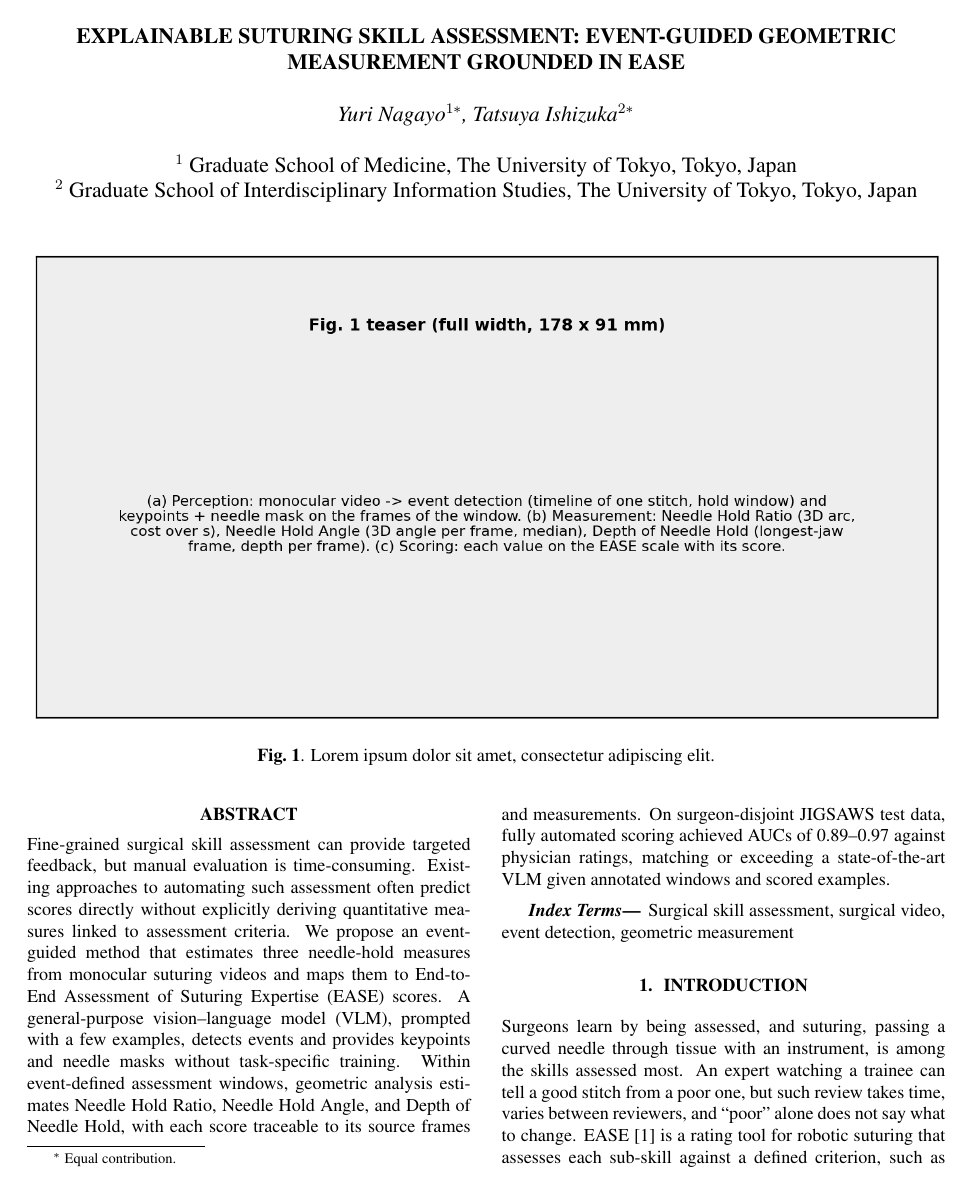
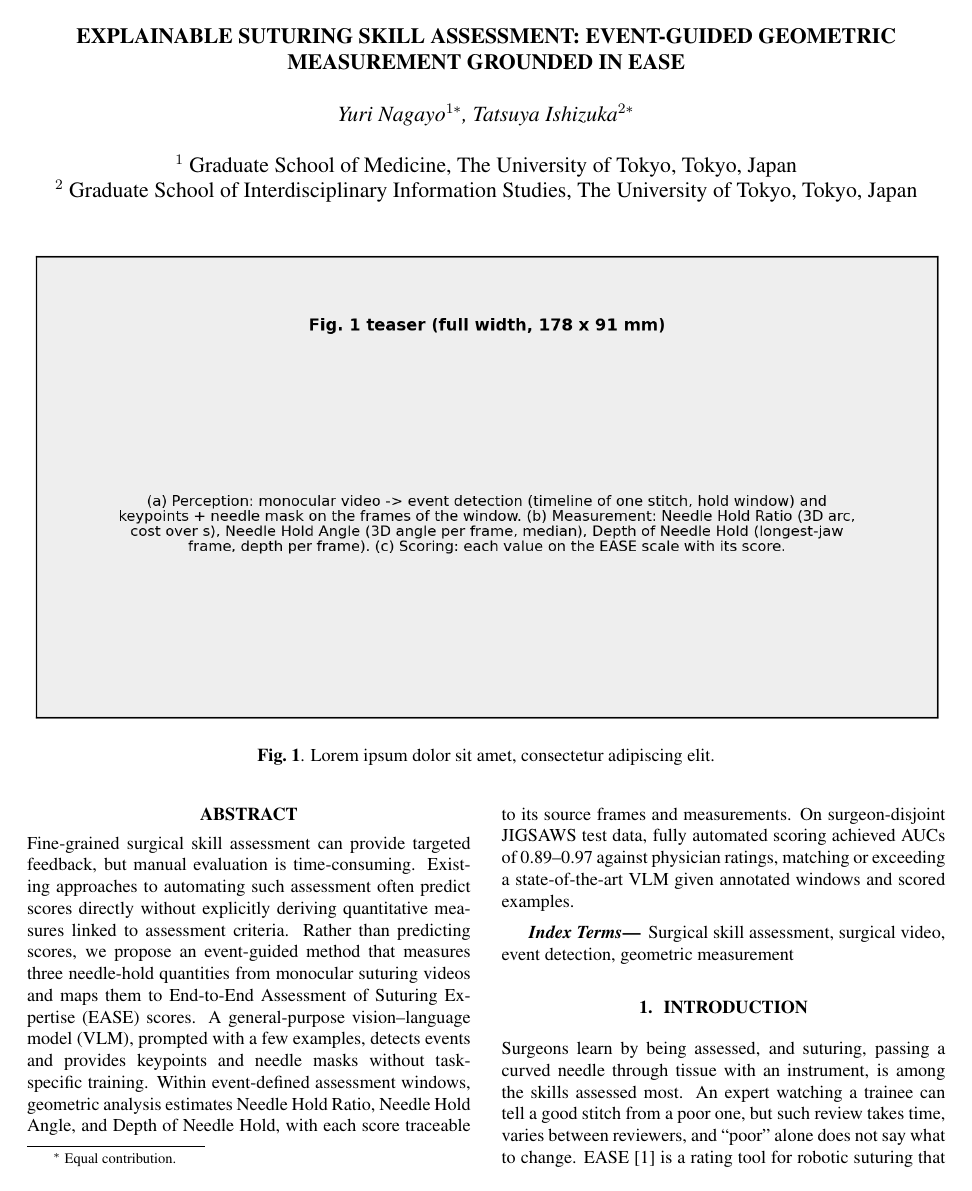
Before and after one commit to chickenta2ta/suturing-skill-assessment, a LaTeX paper (paper/Template_ISBI_latex.tex, which reads paper/sec/abstract.tex): page 1 of 6. Compiled offline with pdfLaTeX.

Commit message:
要旨で計測と予測の対比を明示

```diff
--- a/paper/sec/abstract.tex
+++ b/paper/sec/abstract.tex
@@ -2,17 +2,18 @@
 Fine-grained surgical skill assessment can provide targeted feedback, but
 manual evaluation is time-consuming. Existing approaches to automating such
 assessment often predict scores directly without explicitly deriving
-quantitative measures linked to assessment criteria. We propose an
-event-guided method that estimates three needle-hold measures from monocular
-suturing videos and maps them to End-to-End Assessment of Suturing Expertise
-(EASE) scores. A general-purpose vision--language model (VLM), prompted with a
-few examples, detects events and provides keypoints and needle masks without
-task-specific training. Within event-defined assessment windows, geometric
-analysis estimates Needle Hold Ratio, Needle Hold Angle, and Depth of Needle
-Hold, with each score traceable to its source frames and measurements. On
-surgeon-disjoint JIGSAWS test data, fully automated scoring achieved AUCs of
-0.89--0.97 against physician ratings, matching or exceeding a state-of-the-art
-VLM given annotated windows and scored examples.
+quantitative measures linked to assessment criteria. Rather than predicting
+scores, we propose an event-guided method that measures three needle-hold
+quantities from monocular suturing videos and maps them to End-to-End
+Assessment of Suturing Expertise (EASE) scores. A general-purpose
+vision--language model (VLM), prompted with a few examples, detects events and
+provides keypoints and needle masks without task-specific training. Within
+event-defined assessment windows, geometric analysis estimates Needle Hold
+Ratio, Needle Hold Angle, and Depth of Needle Hold, with each score traceable
+to its source frames and measurements. On surgeon-disjoint JIGSAWS test data,
+fully automated scoring achieved AUCs of 0.89--0.97 against physician
+ratings, matching or exceeding a state-of-the-art VLM given annotated windows
+and scored examples.
 \end{abstract}
 %
 \begin{keywords}
```
